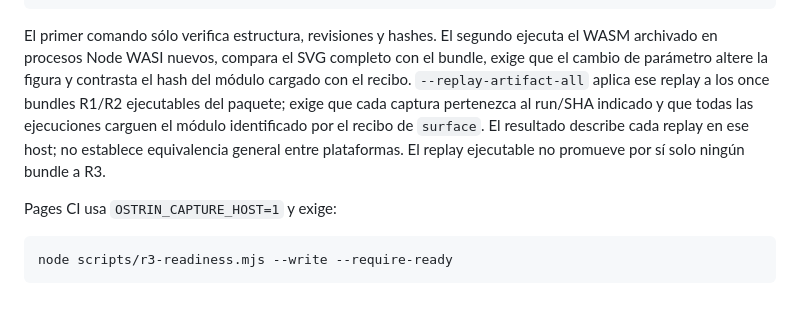
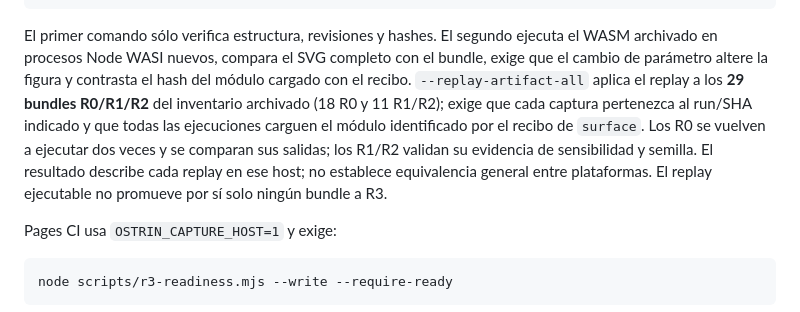
Before and after one commit to sircalch/Ostrin, a Markdown page: README-reproduce.md, the part around the change. Rendered like a GitHub page.

Commit message:
docs: update archived replay scope

```diff
--- a/README-reproduce.md
+++ b/README-reproduce.md
@@ -71,10 +71,12 @@ node scripts/experiment-replay.mjs --replay-artifact-all <directorio-descargado>
 El primer comando sólo verifica estructura, revisiones y hashes. El segundo ejecuta el WASM
 archivado en procesos Node WASI nuevos, compara el SVG completo con el bundle, exige que el
 cambio de parámetro altere la figura y contrasta el hash del módulo cargado con el recibo.
-`--replay-artifact-all` aplica ese replay a los once bundles R1/R2 ejecutables del paquete; exige
-que cada captura pertenezca al run/SHA indicado y que todas las ejecuciones carguen el módulo
-identificado por el recibo de `surface`. El resultado describe cada replay en ese host; no establece
-equivalencia general entre plataformas. El replay ejecutable no promueve por sí solo ningún bundle a R3.
+`--replay-artifact-all` aplica el replay a los **29 bundles R0/R1/R2** del inventario archivado
+(18 R0 y 11 R1/R2); exige que cada captura pertenezca al run/SHA indicado y que todas las
+ejecuciones carguen el módulo identificado por el recibo de `surface`. Los R0 se vuelven a ejecutar
+dos veces y se comparan sus salidas; los R1/R2 validan su evidencia de sensibilidad y semilla.
+El resultado describe cada replay en ese host; no establece equivalencia general entre plataformas.
+El replay ejecutable no promueve por sí solo ningún bundle a R3.
 
 Pages CI usa `OSTRIN_CAPTURE_HOST=1` y exige:
 
```
